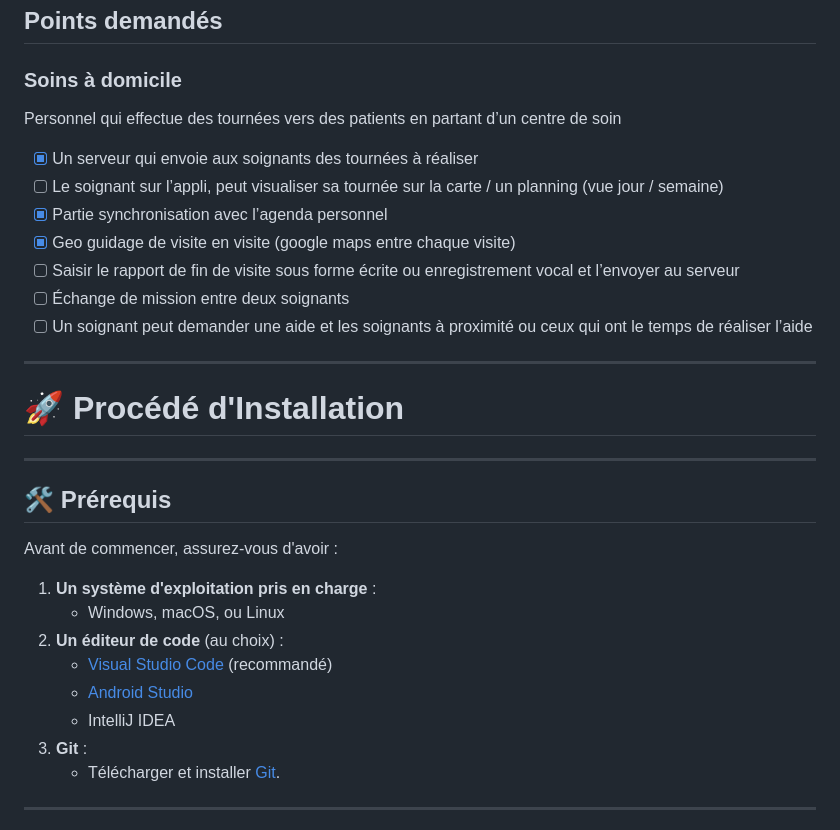
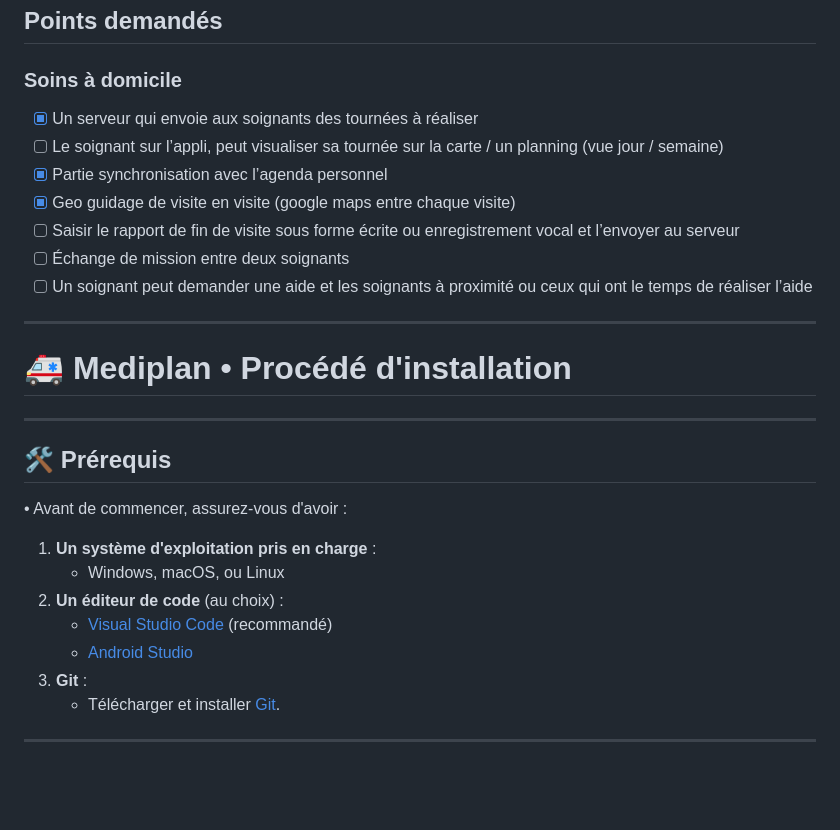
Before and after one commit to Samypnotise/mediplan-mobile, a Markdown page: README.md, the part around the change. Rendered like a GitHub page; blank space fills up the shorter version.

Commit message:
chore: updating README.md

```diff
--- a/README.md
+++ b/README.md
@@ -3,8 +3,6 @@
 ## Points demandés
 
 ### Soins à domicile
-
-Personnel qui effectue des tournées vers des patients en partant d’un centre de soin
 
 - [x] Un serveur qui envoie aux soignants des tournées à réaliser
 - [ ] Le soignant sur l’appli, peut visualiser sa tournée sur la carte / un planning (vue jour / semaine)
@@ -16,20 +14,19 @@ Personnel qui effectue des tournées vers des patients en partant d’un centre
 
 ---
 
-# 🚀 Procédé d'Installation
+# 🚑 Mediplan • Procédé d'installation
 
 ---
 
 ## 🛠️ Prérequis
 
-Avant de commencer, assurez-vous d'avoir :
+• Avant de commencer, assurez-vous d'avoir :
 
 1. **Un système d'exploitation pris en charge** :
    - Windows, macOS, ou Linux
 2. **Un éditeur de code** (au choix) :
    - [Visual Studio Code](https://code.visualstudio.com/) (recommandé)
    - [Android Studio](https://developer.android.com/studio)
-   - IntelliJ IDEA
 3. **Git** :
    - Télécharger et installer [Git](https://git-scm.com/).
 
```
